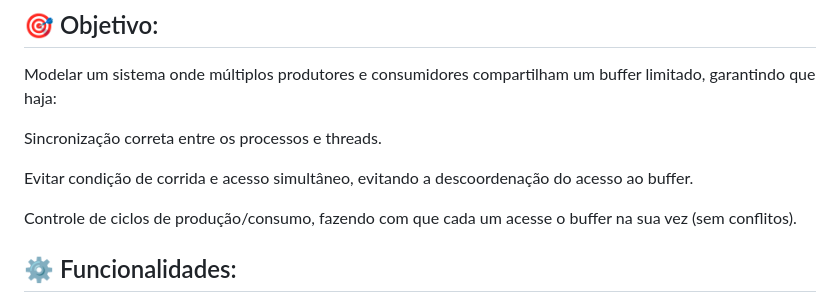
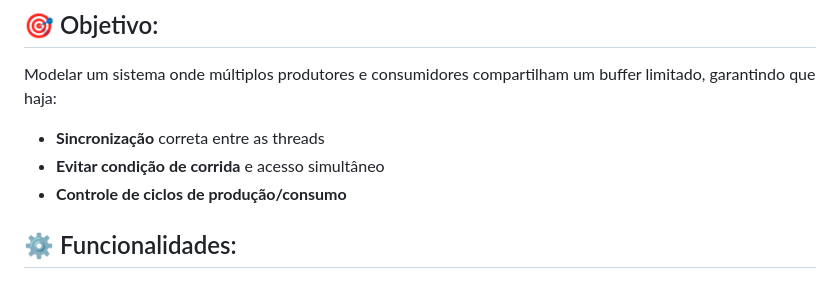
Before and after one commit to hrzanni/Sistemas-Operacionais---025, a Markdown page: Entrega 2/README.md, the part around the change. Drawn GitHub-style.

```diff
--- a/Entrega 2/README.md
+++ b/Entrega 2/README.md
@@ -4,11 +4,9 @@ Essa etapa do projeto apresenta uma simulação da clássica solução de concor
 ## 🎯 Objetivo:
 Modelar um sistema onde múltiplos produtores e consumidores compartilham um buffer limitado, garantindo que haja:
 
-Sincronização correta entre os processos e threads.
-
-Evitar condição de corrida e acesso simultâneo, evitando a descoordenação do acesso ao buffer.
-
-Controle de ciclos de produção/consumo, fazendo com que cada um acesse o buffer na sua vez (sem conflitos).
+- **Sincronização** correta entre as threads
+- **Evitar condição de corrida** e acesso simultâneo
+- **Controle de ciclos de produção/consumo**
 
 ## ⚙️ Funcionalidades:
 
```
